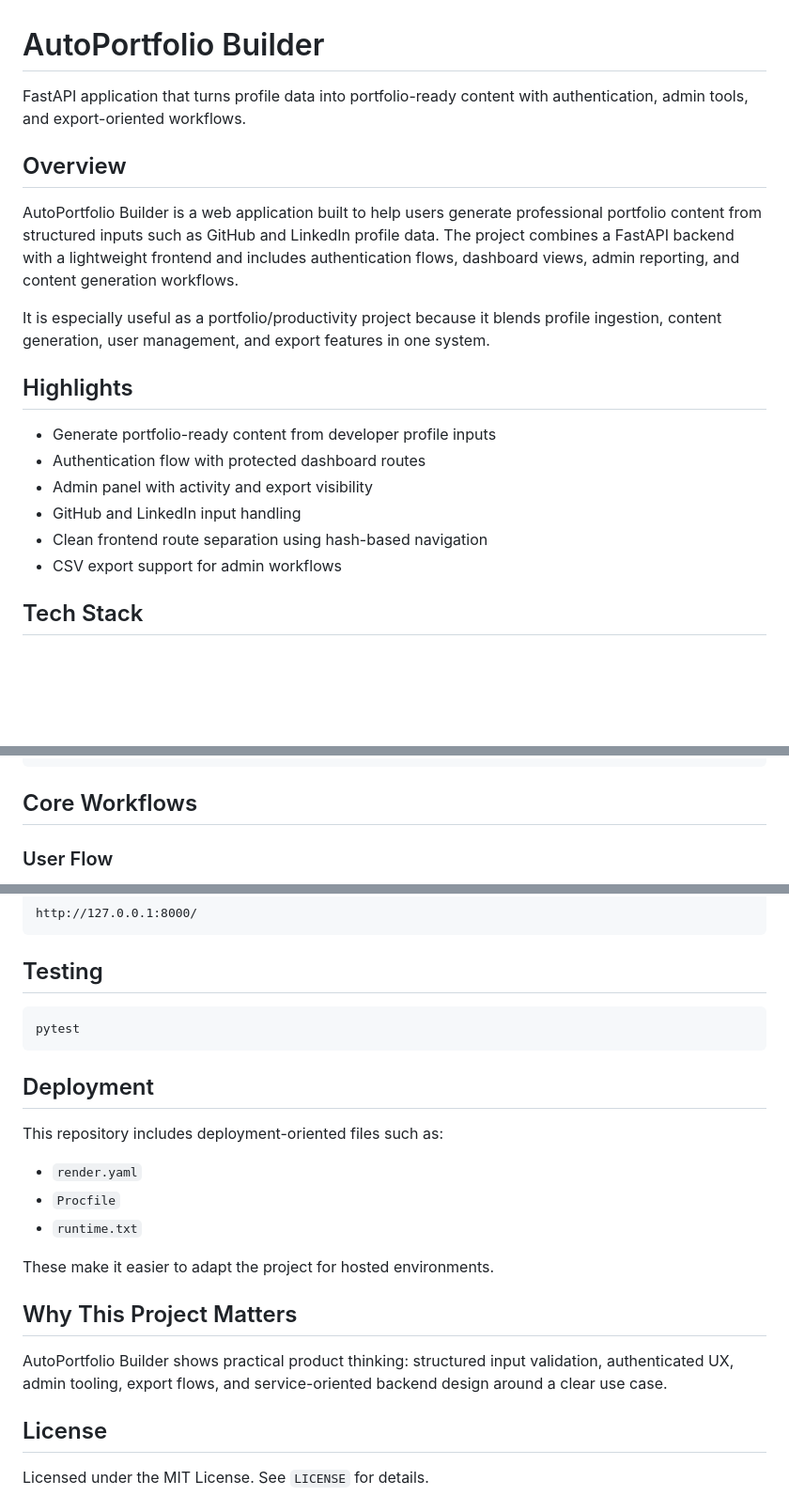
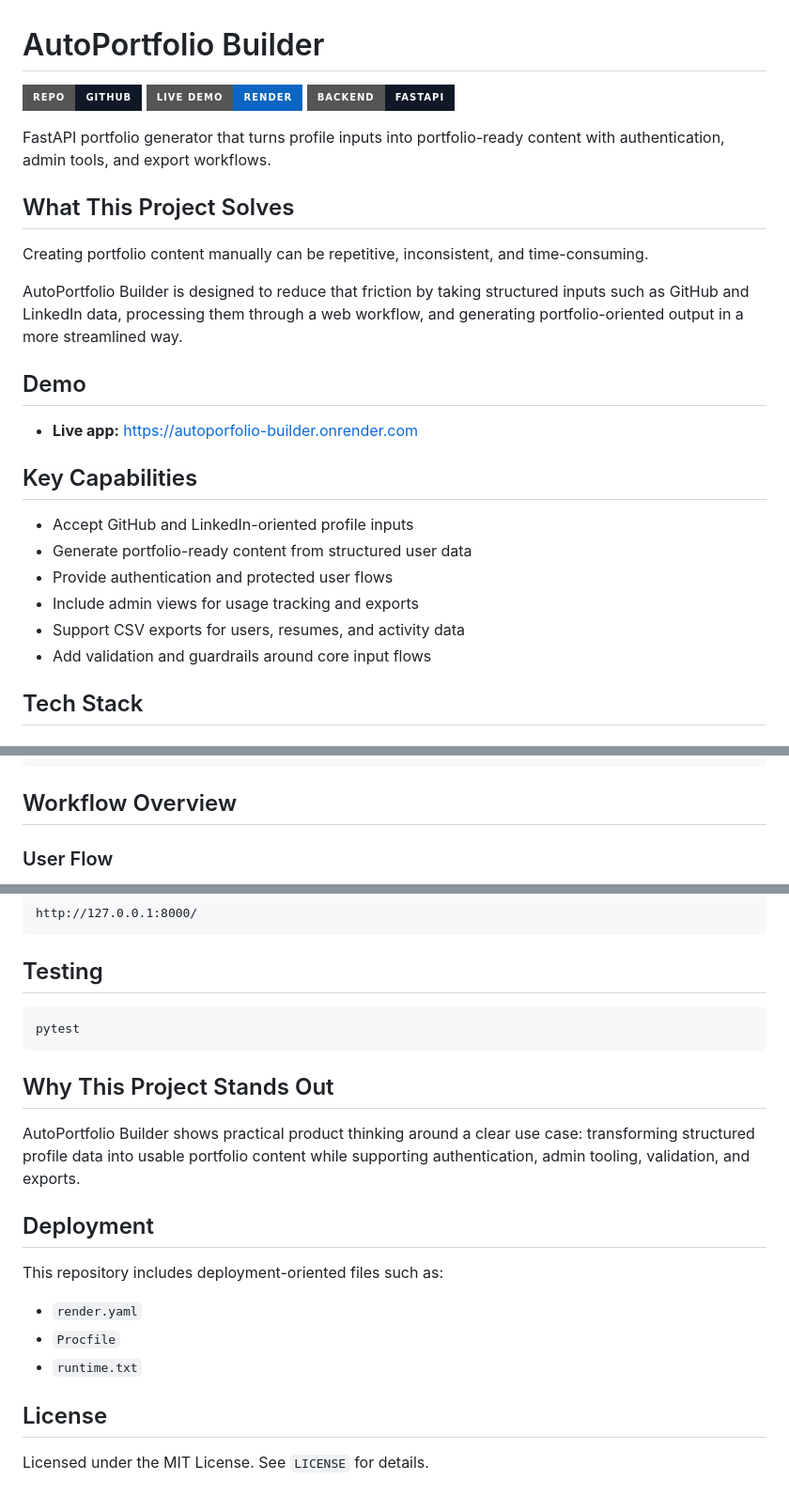
Before and after one commit to bhedanikhilkumar-code/AutoPortfolio-Builder, a Markdown page: README.md, 3 parts joined by grey strips. Shown at 94% size. Drawn GitHub-style; badges without logos; blank space fills up the shorter version.

Commit message:
docs: upgrade AutoPortfolio Builder README for clearer value

````diff
--- a/README.md
+++ b/README.md
@@ -1,19 +1,28 @@
 # AutoPortfolio Builder
 
-FastAPI application that turns profile data into portfolio-ready content with authentication, admin tools, and export-oriented workflows.
+<p align="left">
+  <a href="https://github.com/bhedanikhilkumar-code/AutoPortfolio-Builder"><img src="https://img.shields.io/badge/Repo-GitHub-111827?style=for-the-badge&logo=github&logoColor=white" alt="Repo" /></a>
+  <a href="https://autoporfolio-builder.onrender.com"><img src="https://img.shields.io/badge/Live%20Demo-Render-0A66C2?style=for-the-badge&logo=render&logoColor=white" alt="Live Demo" /></a>
+  <img src="https://img.shields.io/badge/Backend-FastAPI-111827?style=for-the-badge&logo=fastapi&logoColor=white" alt="FastAPI" />
+</p>
 
-## Overview
-AutoPortfolio Builder is a web application built to help users generate professional portfolio content from structured inputs such as GitHub and LinkedIn profile data. The project combines a FastAPI backend with a lightweight frontend and includes authentication flows, dashboard views, admin reporting, and content generation workflows.
+FastAPI portfolio generator that turns profile inputs into portfolio-ready content with authentication, admin tools, and export workflows.
 
-It is especially useful as a portfolio/productivity project because it blends profile ingestion, content generation, user management, and export features in one system.
+## What This Project Solves
+Creating portfolio content manually can be repetitive, inconsistent, and time-consuming.
 
-## Highlights
-- Generate portfolio-ready content from developer profile inputs
-- Authentication flow with protected dashboard routes
-- Admin panel with activity and export visibility
-- GitHub and LinkedIn input handling
-- Clean frontend route separation using hash-based navigation
-- CSV export support for admin workflows
+AutoPortfolio Builder is designed to reduce that friction by taking structured inputs such as GitHub and LinkedIn data, processing them through a web workflow, and generating portfolio-oriented output in a more streamlined way.
+
+## Demo
+- **Live app:** https://autoporfolio-builder.onrender.com
+
+## Key Capabilities
+- Accept GitHub and LinkedIn-oriented profile inputs
+- Generate portfolio-ready content from structured user data
+- Provide authentication and protected user flows
+- Include admin views for usage tracking and exports
+- Support CSV exports for users, resumes, and activity data
+- Add validation and guardrails around core input flows
 
 ## Tech Stack
 ### Backend
@@ -48,7 +57,7 @@ AutoPortfolio-Builder/
 └── render.yaml
 ```
 
-## Core Workflows
+## Workflow Overview
 ### User Flow
 - Register or log in
 - Access dashboard and portfolio generator
@@ -118,16 +127,14 @@ http://127.0.0.1:8000/
 pytest
 ```
 
+## Why This Project Stands Out
+AutoPortfolio Builder shows practical product thinking around a clear use case: transforming structured profile data into usable portfolio content while supporting authentication, admin tooling, validation, and exports.
+
 ## Deployment
 This repository includes deployment-oriented files such as:
 - `render.yaml`
 - `Procfile`
 - `runtime.txt`
 
-These make it easier to adapt the project for hosted environments.
-
-## Why This Project Matters
-AutoPortfolio Builder shows practical product thinking: structured input validation, authenticated UX, admin tooling, export flows, and service-oriented backend design around a clear use case.
-
 ## License
 Licensed under the MIT License. See `LICENSE` for details.
````
Also changed, not shown: other parts of README.md (+2 -2 lines).
